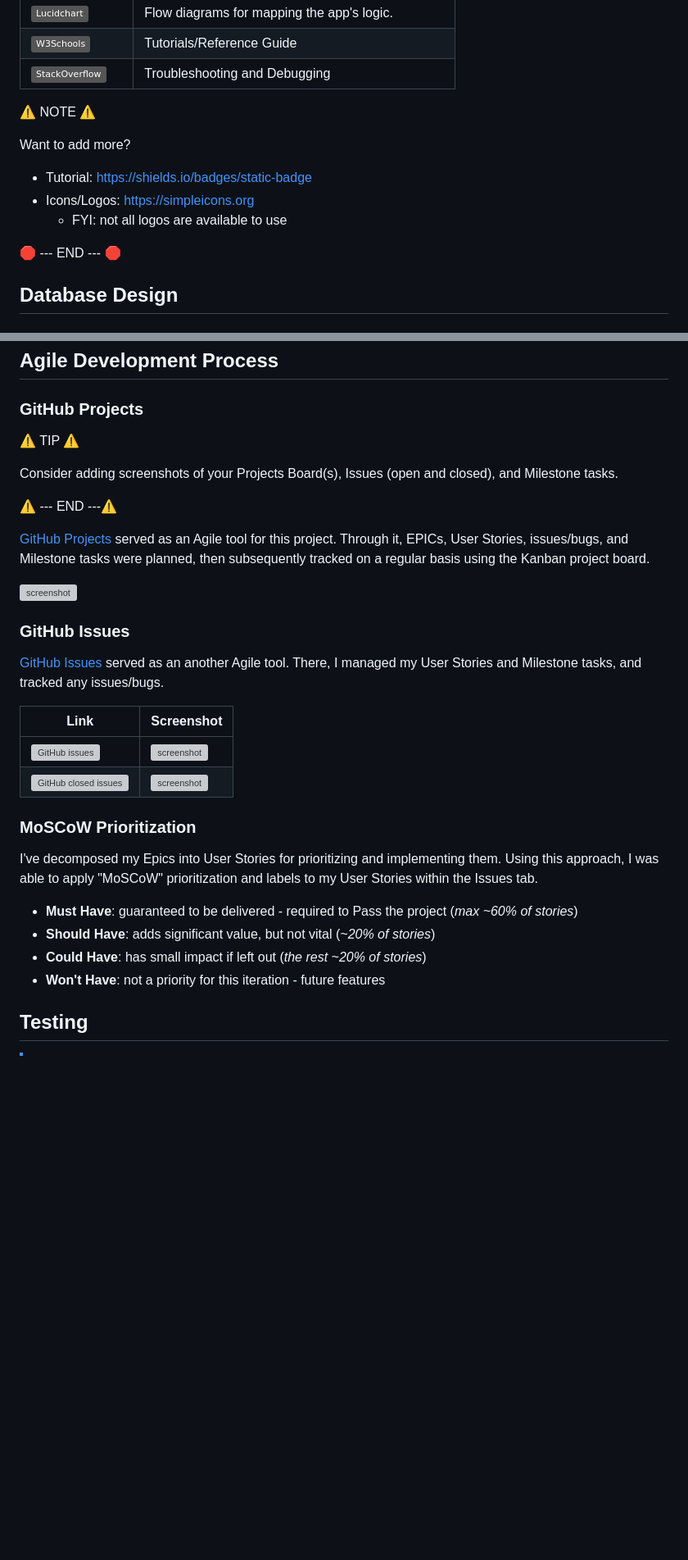
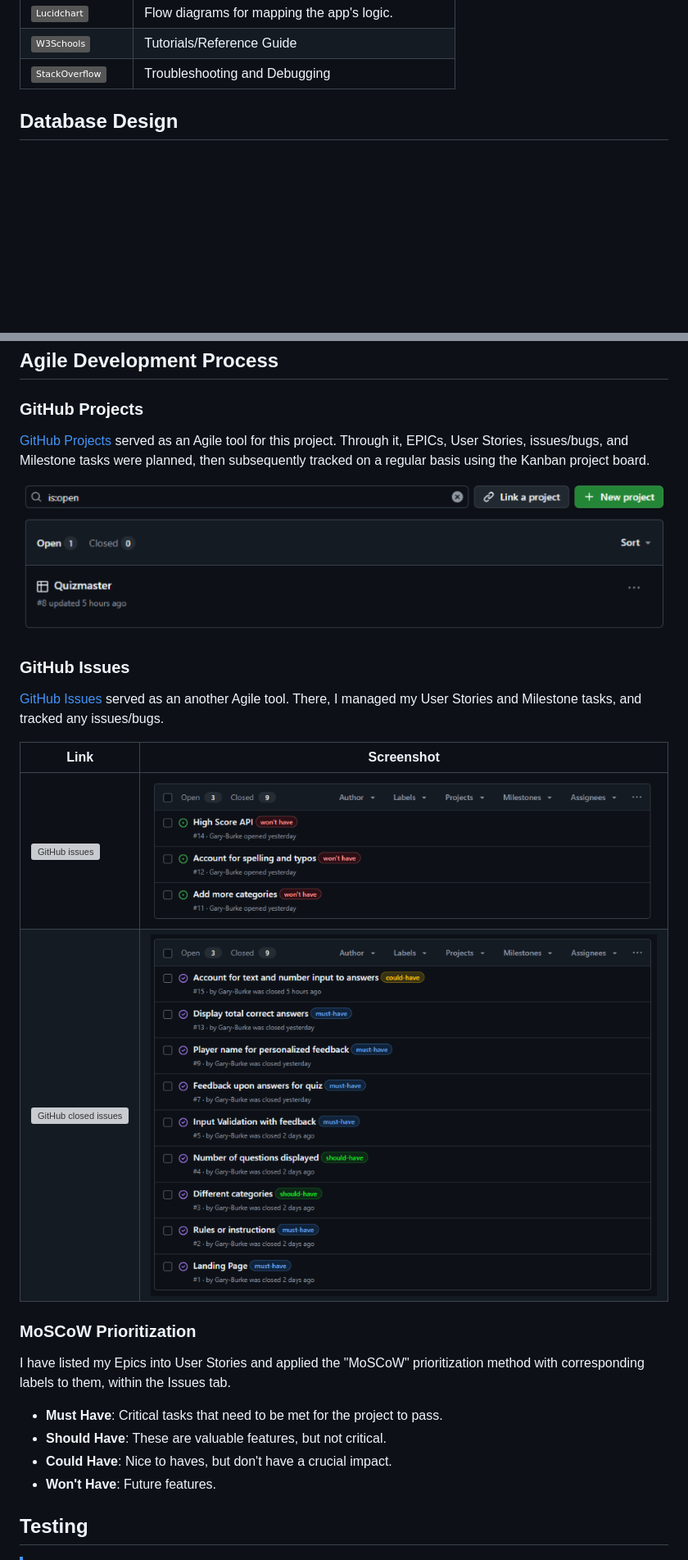
Before and after one commit to Gary-Burke/quizmaster, a Markdown page: README.md, 2 parts joined by grey strips. Shown: that part at 82% size. GitHub-like rendering; pictures changed too: documentation/gh-issues/issues-closed.png (added), documentation/gh-issues/issues-open.png (added), documentation/gh-issues/project.png (added); badges without logos; blank space fills up the shorter version; grey boxes are pictures that could not be loaded.

Commit message:
Add Agile Development Process section to README

```diff
--- a/README.md
+++ b/README.md
@@ -94,15 +94,6 @@ I've used [Lucidchart](https://www.lucidchart.com/pages/examples/flowchart-maker
 | [![badge](https://img.shields.io/badge/W3Schools-grey?logo=w3schools&logoColor=04AA6D)](https://www.w3schools.com) | Tutorials/Reference Guide |
 | [![badge](https://img.shields.io/badge/StackOverflow-grey?logo=stackoverflow&logoColor=F58025)](https://stackoverflow.com) | Troubleshooting and Debugging |
 
-⚠️ NOTE ⚠️
-
-Want to add more?
-
-- Tutorial: https://shields.io/badges/static-badge
-- Icons/Logos: https://simpleicons.org
-  - FYI: not all logos are available to use
-
-🛑 --- END --- 🛑
 
 ## Database Design
 
@@ -203,15 +194,9 @@ I've used the following Python packages and external imports.
 
 ### GitHub Projects
 
-⚠️ TIP ⚠️
-
-Consider adding screenshots of your Projects Board(s), Issues (open and closed), and Milestone tasks.
-
-⚠️ --- END ---⚠️
-
 [GitHub Projects](https://www.github.com/Gary-Burke/quizmaster/projects) served as an Agile tool for this project. Through it, EPICs, User Stories, issues/bugs, and Milestone tasks were planned, then subsequently tracked on a regular basis using the Kanban project board.
 
-![screenshot](documentation/gh-projects.png)
+![screenshot](documentation/gh-issues/project.png)
 
 ### GitHub Issues
 
@@ -219,17 +204,17 @@ Consider adding screenshots of your Projects Board(s), Issues (open and closed),
 
 | Link | Screenshot |
 | --- | --- |
-| [![GitHub issues](https://img.shields.io/github/issues-search/Gary-Burke/quizmaster?query=is%3Aissue%20is%3Aopen%20-label%3Abug&label=Open%20Issues&color=yellow)](https://www.github.com/Gary-Burke/quizmaster/issues?q=is%3Aissue%20is%3Aopen%20-label%3Abug) | ![screenshot](documentation/gh-issues-open.png) |
-| [![GitHub closed issues](https://img.shields.io/github/issues-search/Gary-Burke/quizmaster?query=is%3Aissue%20is%3Aclosed%20-label%3Abug&label=Closed%20Issues&color=green)](https://www.github.com/Gary-Burke/quizmaster/issues?q=is%3Aissue%20is%3Aclosed%20-label%3Abug) | ![screenshot](documentation/gh-issues-closed.png) |
+| [![GitHub issues](https://img.shields.io/github/issues-search/Gary-Burke/quizmaster?query=is%3Aissue%20is%3Aopen%20-label%3Abug&label=Open%20Issues&color=yellow)](https://www.github.com/Gary-Burke/quizmaster/issues?q=is%3Aissue%20is%3Aopen%20-label%3Abug) | ![screenshot](documentation/gh-issues/issues-open.png) |
+| [![GitHub closed issues](https://img.shields.io/github/issues-search/Gary-Burke/quizmaster?query=is%3Aissue%20is%3Aclosed%20-label%3Abug&label=Closed%20Issues&color=green)](https://www.github.com/Gary-Burke/quizmaster/issues?q=is%3Aissue%20is%3Aclosed%20-label%3Abug) | ![screenshot](documentation/gh-issues/issues-closed.png) |
 
 ### MoSCoW Prioritization
 
-I've decomposed my Epics into User Stories for prioritizing and implementing them. Using this approach, I was able to apply "MoSCoW" prioritization and labels to my User Stories within the Issues tab.
+I have listed my Epics into User Stories and applied the "MoSCoW" prioritization method with corresponding labels to them, within the Issues tab.
 
-- **Must Have**: guaranteed to be delivered - required to Pass the project (*max ~60% of stories*)
-- **Should Have**: adds significant value, but not vital (*~20% of stories*)
-- **Could Have**: has small impact if left out (*the rest ~20% of stories*)
-- **Won't Have**: not a priority for this iteration - future features
+- **Must Have**: Critical tasks that need to be met for the project to pass.
+- **Should Have**: These are valuable features, but not critical.
+- **Could Have**: Nice to haves, but don't have a crucial impact.
+- **Won't Have**: Future features.
 
 ## Testing
 
```
